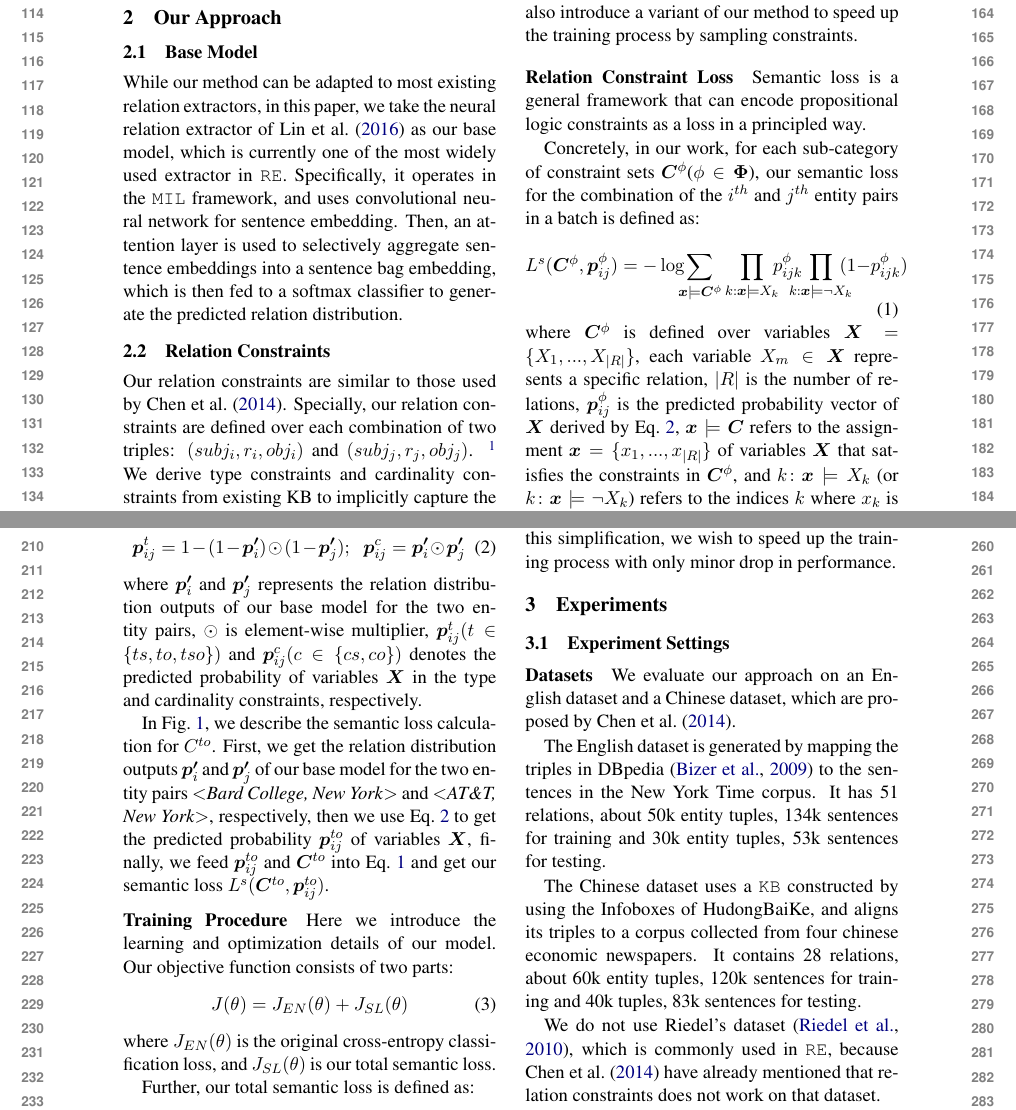
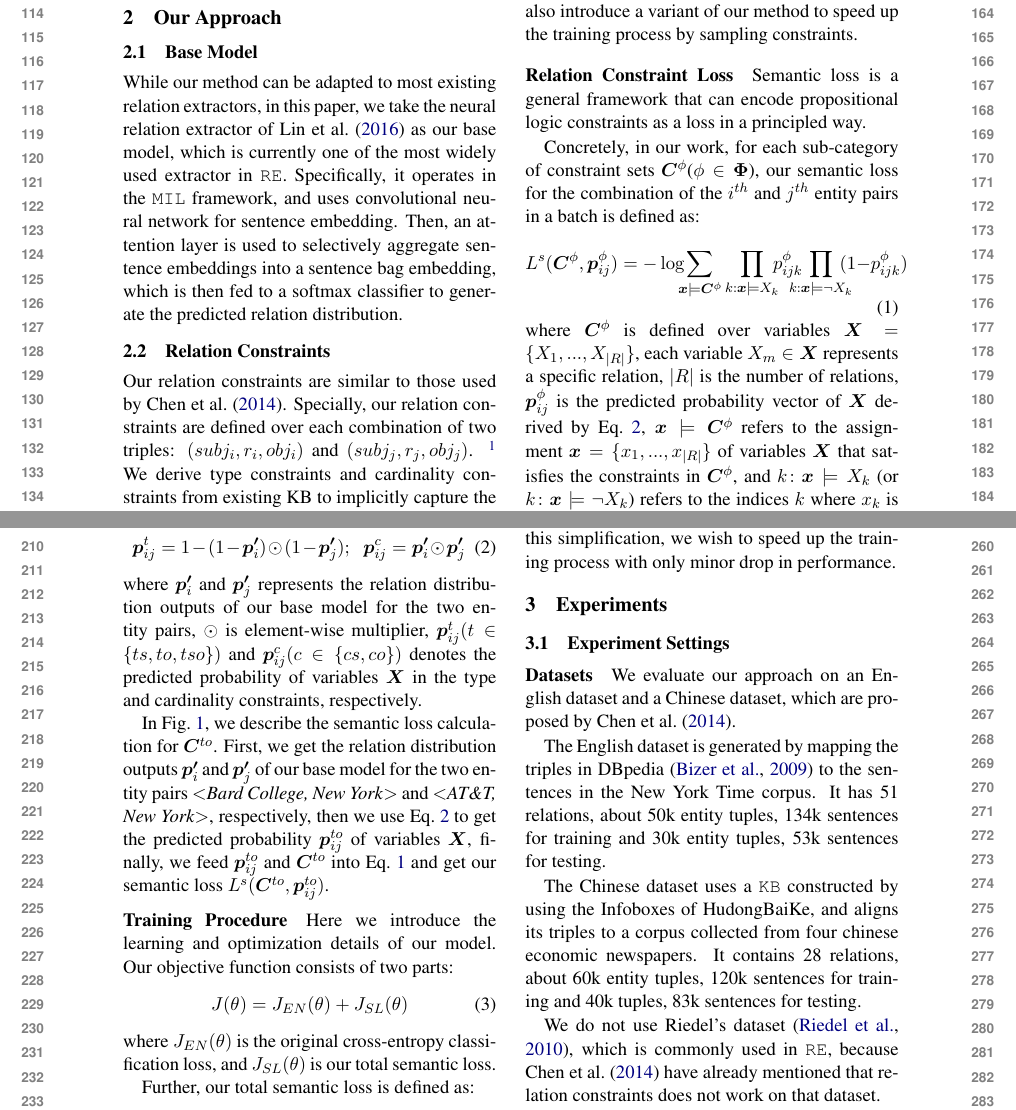
Before and after one commit to pfllo/sloss-re, a LaTeX paper (emnlp2018.tex, which reads approach.tex): two parts of pages 2 and 3 of 5, joined at a grey line, cut so that both start at the same text. Compiled offline with pdfLaTeX.

Commit message:
YY:update

```diff
--- a/approach.tex
+++ b/approach.tex
@@ -115,7 +115,7 @@ where $\bm{C}^{\phi}$ is defined over variables $\bm{X}=\{X_1,...,X_{|R|}\}$,
 each variable $X_m \in \bm{X}$ represents a specific relation,
 $|R|$ is the number of relations,
 $\bm{p}^{\phi}_{ij}$ is the predicted probability vector of $\bm{X}$ derived by Eq.~\ref{Eq:compute_p},
-$\bm x \models \bm{C}$ refers to the assignment $\bm{x} = \{x_1,...,x_{|R|}\}$ of variables $\bm X$ that satisfies the constraints in $\bm{C}^{\phi}$,
+$\bm x \models \bm{C}^{\phi}$ refers to the assignment $\bm{x} = \{x_1,...,x_{|R|}\}$ of variables $\bm X$ that satisfies the constraints in $\bm{C}^{\phi}$,
 and $k\colon\bm x \models X_k$ (or $k\colon\bm x\models \neg X_k$) refers to the indices $k$ where $x_k$ is set to true (or false) in assignment $\bm x$.
 %Specifically
 %$X_i$ corresponds a single relation,
@@ -151,7 +151,7 @@ $\odot$ is element-wise multiplier,
 $\bm{p}_{ij}^{t}(t \in \{ts, to, tso\})$ and $\bm{p}_{ij}^{c}(c \in \{cs, co\})$ denotes the predicted probability of variables $\bm{X}$ in the type and cardinality constraints, respectively.
 
 In Fig.~\ref{fig:example},
-we describe the semantic loss calculation for $C^{to}$.
+we describe the semantic loss calculation for $\bm{C}^{to}$.
 First, we get the relation distribution outputs $\bm{p'}_i$ and $\bm{p'}_j$ of our base model for the two entity pairs $<$\emph{Bard College, New York}$>$ and $<$\emph{AT\&T, New York}$>$, respectively,
 then we use Eq.~\ref{Eq:compute_p} to get the predicted probability $\bm{p}^{to}_{ij}$ of variables $\bm{X}$,
 finally, we feed $\bm{p}^{to}_{ij}$ and $\bm{C}^{to}$ into Eq.~\ref{seq:semantic_loss} and get our semantic loss $L^{s}(\bm{C}^{to}, \bm{p}^{to}_{ij})$.
```
Also changed, not shown: emnlp2018.pdf, approach.tex (2 more changed lines).
